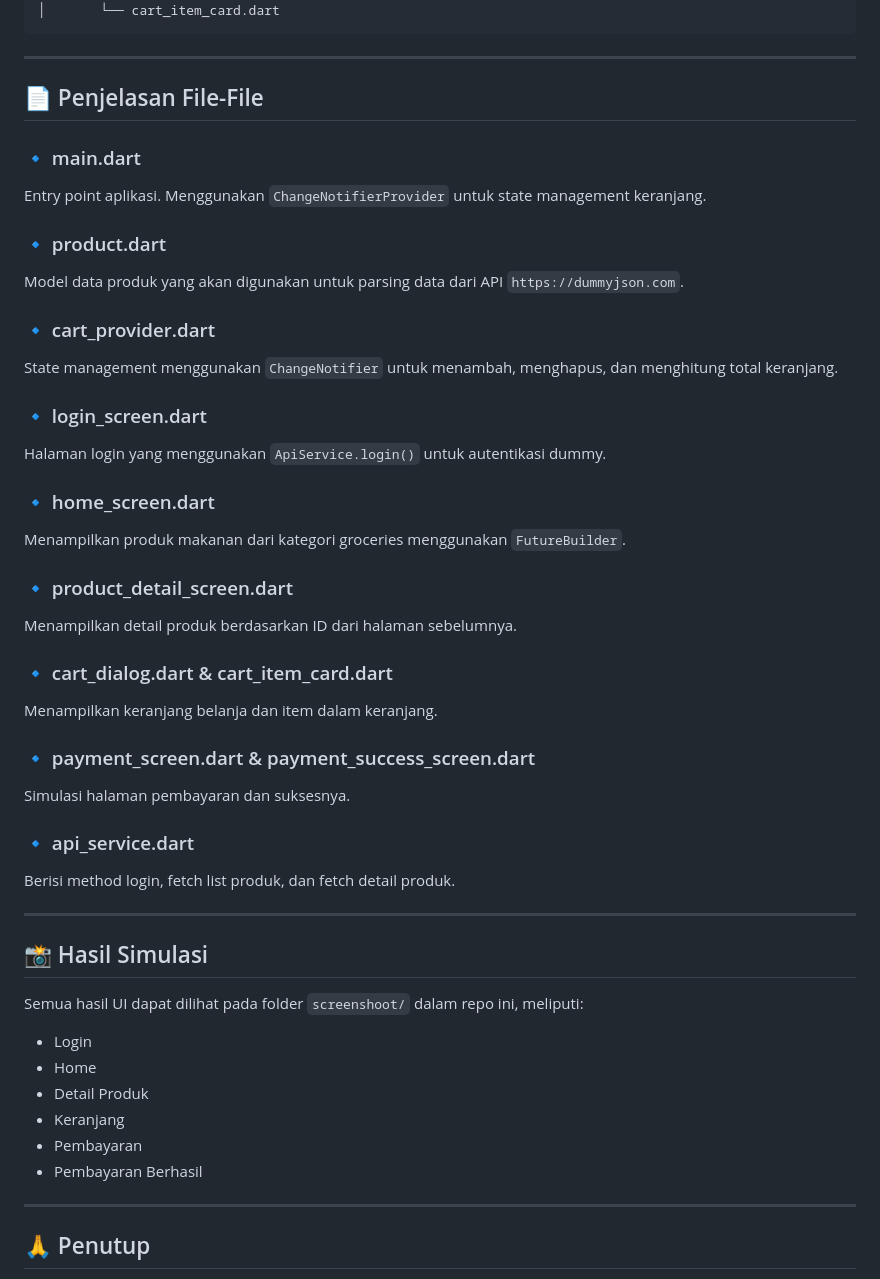
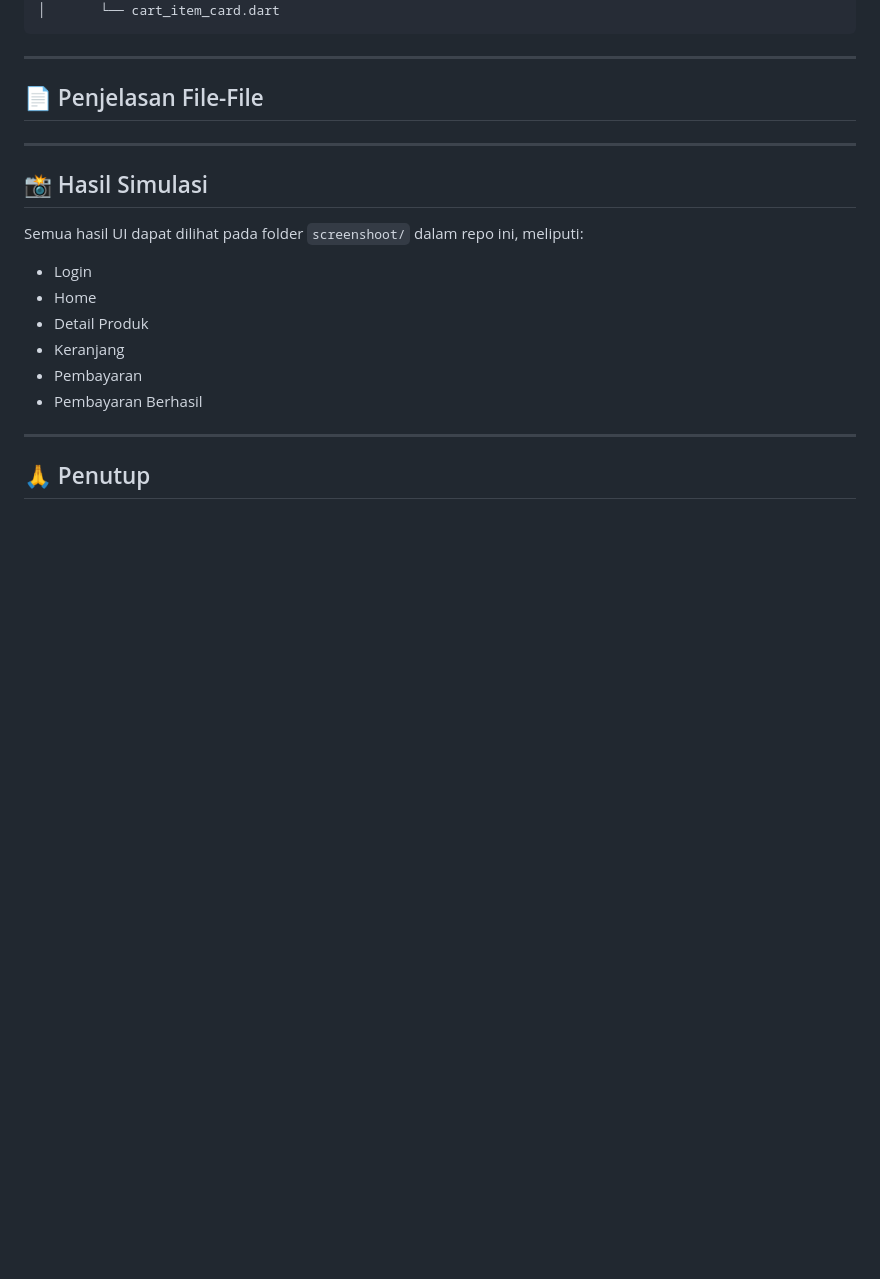
Before and after one commit to denb4y/e-commerce-sederhana-dengan-flutter, a Markdown page: README.md, the part around the change. Rendered like a GitHub page; blank space fills up the shorter version.

```diff
--- a/README.md
+++ b/README.md
@@ -94,33 +94,6 @@ toko_denbaayyy/
 
 ## 📄 Penjelasan File-File
 
-### 🔹 main.dart
-Entry point aplikasi. Menggunakan `ChangeNotifierProvider` untuk state management keranjang.
-
-### 🔹 product.dart
-Model data produk yang akan digunakan untuk parsing data dari API `https://dummyjson.com`.
-
-### 🔹 cart_provider.dart
-State management menggunakan `ChangeNotifier` untuk menambah, menghapus, dan menghitung total keranjang.
-
-### 🔹 login_screen.dart
-Halaman login yang menggunakan `ApiService.login()` untuk autentikasi dummy.
-
-### 🔹 home_screen.dart
-Menampilkan produk makanan dari kategori groceries menggunakan `FutureBuilder`.
-
-### 🔹 product_detail_screen.dart
-Menampilkan detail produk berdasarkan ID dari halaman sebelumnya.
-
-### 🔹 cart_dialog.dart & cart_item_card.dart
-Menampilkan keranjang belanja dan item dalam keranjang.
-
-### 🔹 payment_screen.dart & payment_success_screen.dart
-Simulasi halaman pembayaran dan suksesnya.
-
-### 🔹 api_service.dart
-Berisi method login, fetch list produk, dan fetch detail produk.
-
 ---
 
 ## 📸 Hasil Simulasi
```
